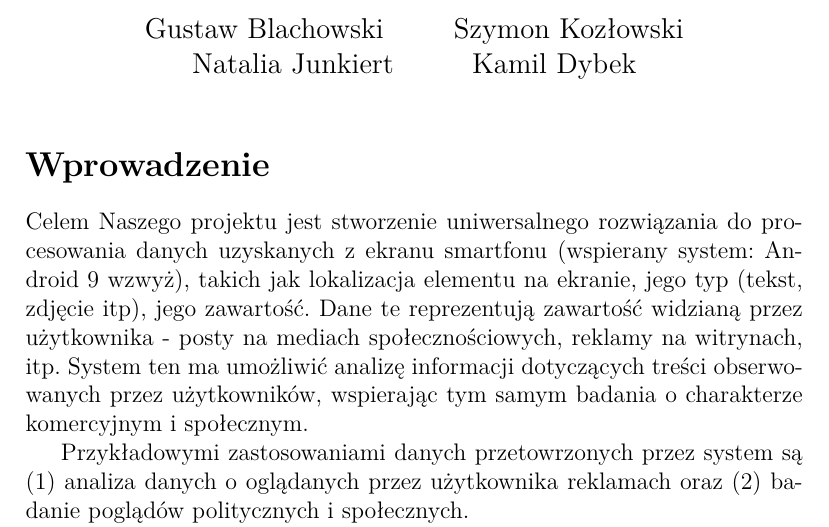
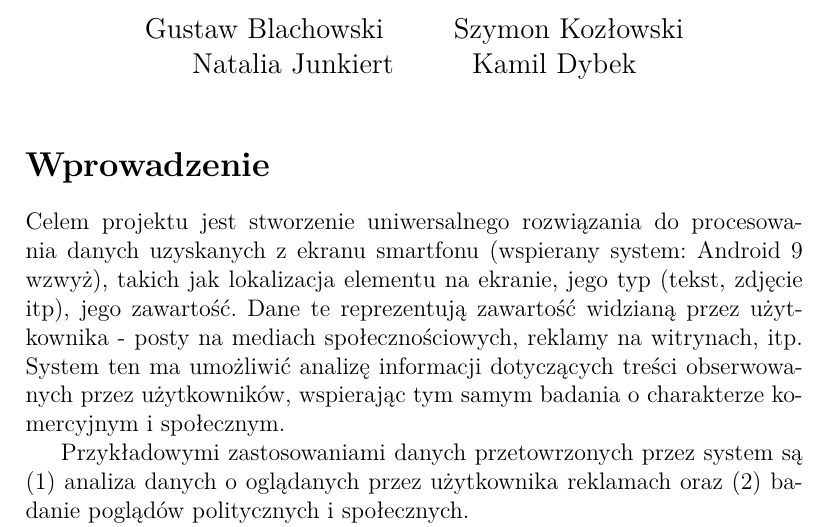
Before and after one commit to ZPP-MURMURAS/ZPP_Murmuras, a LaTeX document (docs/HLD.tex): part of page 1 of 6, cut so that both start at the same text. Compiled offline with pdfLaTeX.

Commit message:
Dummy word to trigger compilation.

```diff
--- a/docs/HLD.tex
+++ b/docs/HLD.tex
@@ -19,7 +19,7 @@
 
 \section*{Wprowadzenie}
 
-Celem Naszego projektu jest stworzenie uniwersalnego rozwiązania do procesowania danych uzyskanych z ekranu smartfonu (wspierany system: Android 9 wzwyż), takich jak lokalizacja elementu na ekranie, jego typ (tekst, zdjęcie itp), jego zawartość.
+Celem projektu jest stworzenie uniwersalnego rozwiązania do procesowania danych uzyskanych z ekranu smartfonu (wspierany system: Android 9 wzwyż), takich jak lokalizacja elementu na ekranie, jego typ (tekst, zdjęcie itp), jego zawartość.
 Dane te reprezentują zawartość widzianą przez użytkownika - posty na mediach społecznościowych, reklamy na witrynach, itp.
 System ten ma umożliwić analizę informacji dotyczących treści obserwowanych przez użytkowników, wspierając tym samym badania o charakterze komercyjnym i społecznym.
 
```
Also changed, not shown: .github/workflows/main.yml (+1 -1 lines).
